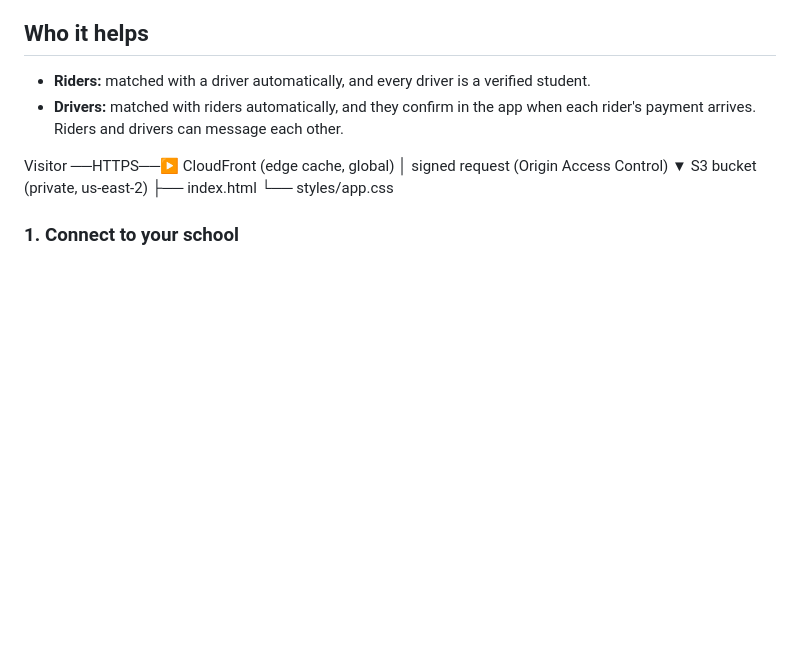
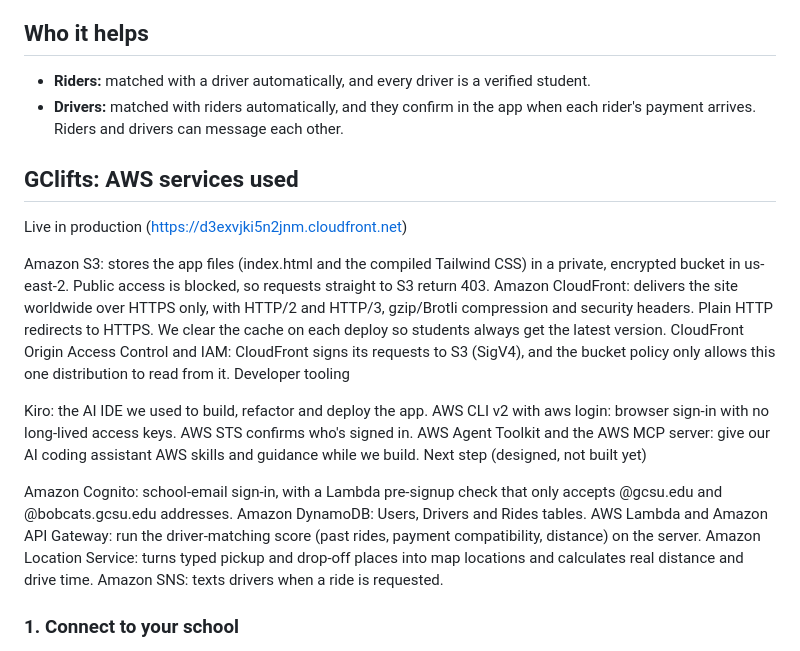
Before and after one commit to DillonSantana/GCLifts, a Markdown page: README.md, the part around the change. Rendered like a GitHub page; blank space fills up the shorter version.

Commit message:
Update README with AWS services and future plans
Added details about AWS services used in the project, including S3, CloudFront, and developer tooling. Included future plans for Amazon Cognito and DynamoDB.

```diff
--- a/README.md
+++ b/README.md
@@ -15,12 +15,25 @@ Milledgeville has limited public transit, and no rideshare apps are available. S
 - **Riders:** matched with a driver automatically, and every driver is a verified student.
 - **Drivers:** matched with riders automatically, and they confirm in the app when each rider's payment arrives. Riders and drivers can message each other.
 
-Visitor ──HTTPS──▶ CloudFront (edge cache, global)
-                        │  signed request (Origin Access Control)
-                        ▼
-                   S3 bucket (private, us-east-2)
-                     ├── index.html
-                     └── styles/app.css
+## GClifts: AWS services used
+
+Live in production (https://d3exvjki5n2jnm.cloudfront.net)
+
+Amazon S3: stores the app files (index.html and the compiled Tailwind CSS) in a private, encrypted bucket in us-east-2. Public access is blocked, so requests straight to S3 return 403.
+Amazon CloudFront: delivers the site worldwide over HTTPS only, with HTTP/2 and HTTP/3, gzip/Brotli compression and security headers. Plain HTTP redirects to HTTPS. We clear the cache on each deploy so students always get the latest version.
+CloudFront Origin Access Control and IAM: CloudFront signs its requests to S3 (SigV4), and the bucket policy only allows this one distribution to read from it.
+Developer tooling
+
+Kiro: the AI IDE we used to build, refactor and deploy the app.
+AWS CLI v2 with aws login: browser sign-in with no long-lived access keys. AWS STS confirms who's signed in.
+AWS Agent Toolkit and the AWS MCP server: give our AI coding assistant AWS skills and guidance while we build.
+Next step (designed, not built yet)
+
+Amazon Cognito: school-email sign-in, with a Lambda pre-signup check that only accepts @gcsu.edu and @bobcats.gcsu.edu addresses.
+Amazon DynamoDB: Users, Drivers and Rides tables.
+AWS Lambda and Amazon API Gateway: run the driver-matching score (past rides, payment compatibility, distance) on the server.
+Amazon Location Service: turns typed pickup and drop-off places into map locations and calculates real distance and drive time.
+Amazon SNS: texts drivers when a ride is requested.
 
 ### 1. Connect to your school
 - The student picks their school first. For the demo, the only option is **Georgia College & State University**.
```
